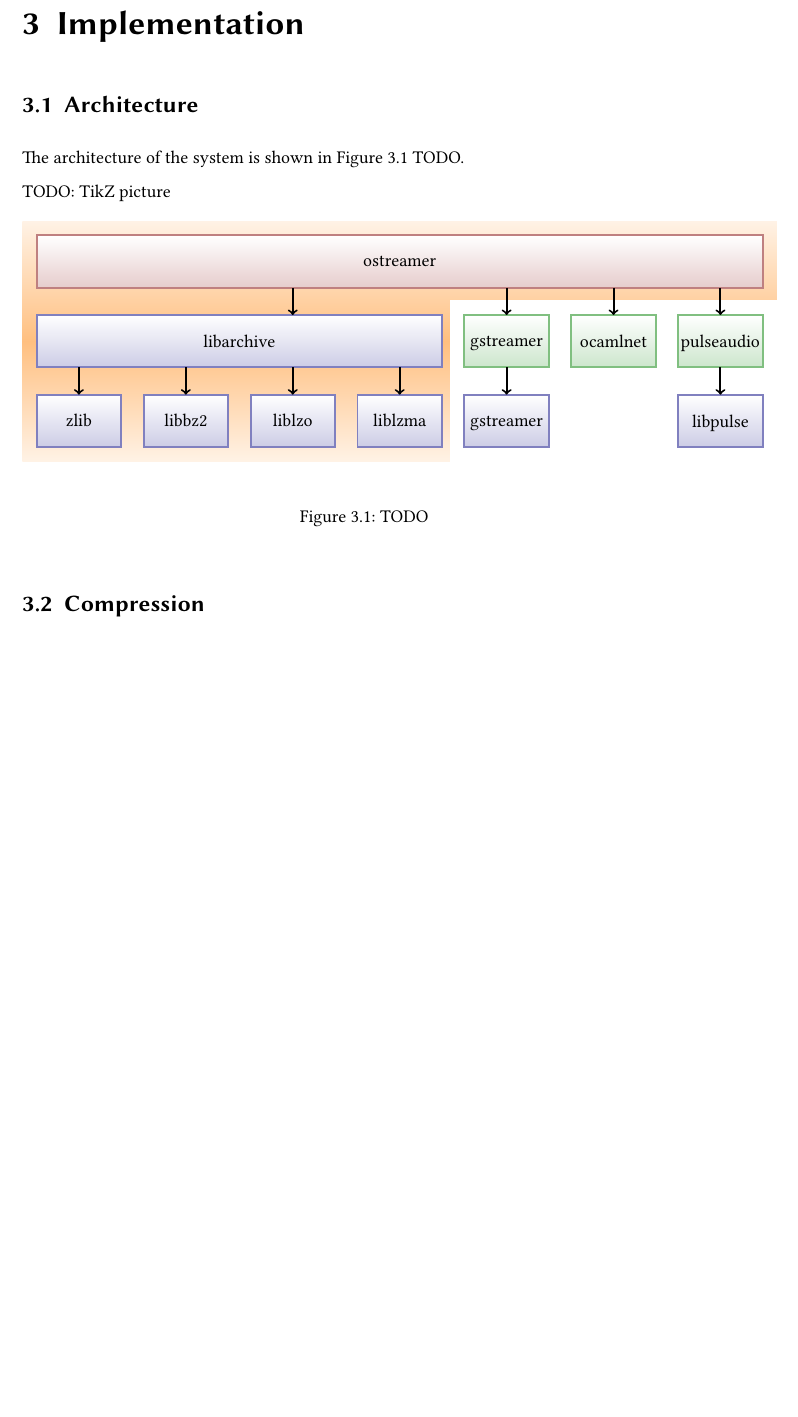
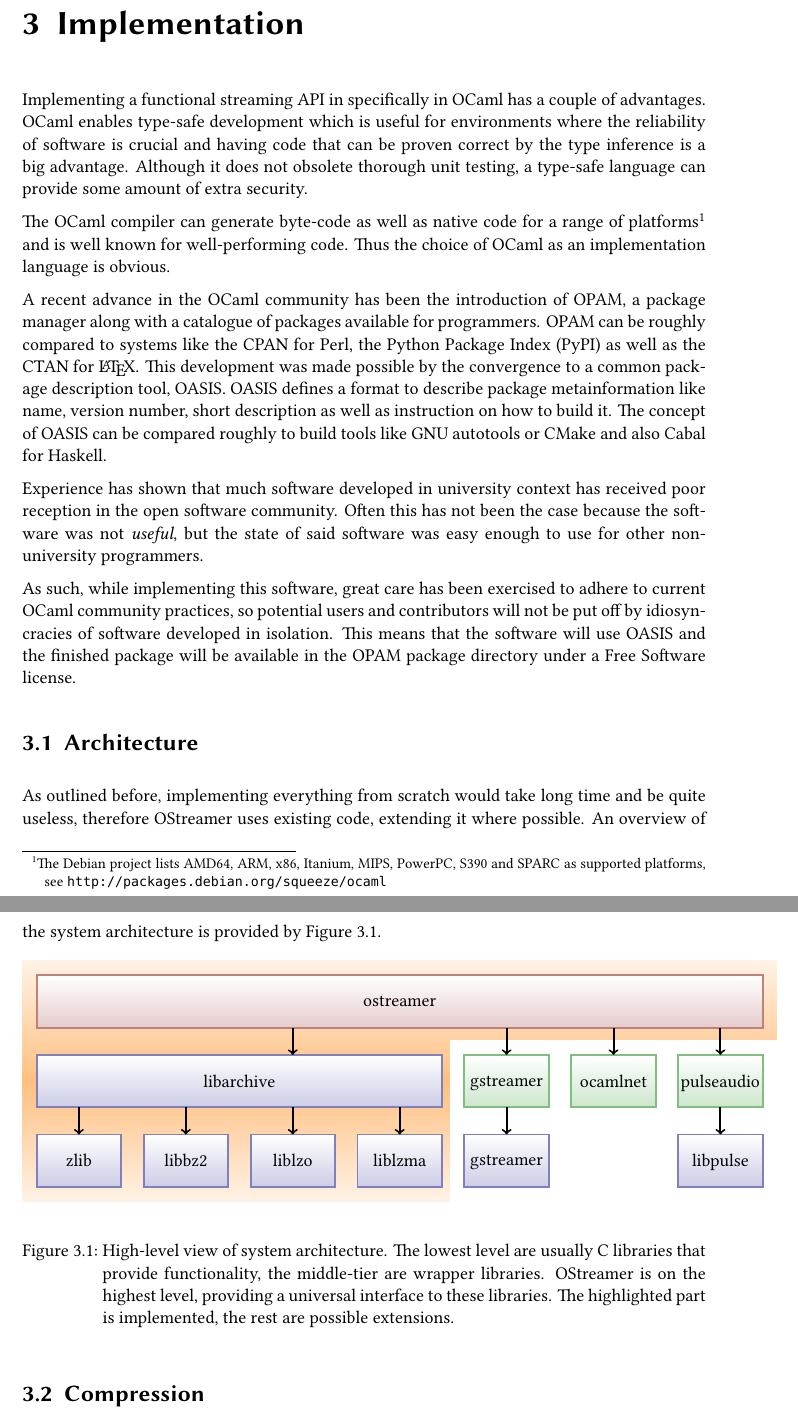
Before and after one commit to Leonidas-from-XIV/tum-bachelor, a LaTeX thesis (bachelor.tex): part of page 13 of 18 before the commit and two parts of pages 13 and 14 of 18 after it, the two joined at a grey line, cut so that both start at the same text, the shorter picture padded with empty space. Compiled offline with XeLaTeX; a missing font is replaced by an installed copy or a similar font.

Commit message:
Added text on implementation targets and architecture

```diff
--- a/bachelor.tex
+++ b/bachelor.tex
@@ -428,16 +428,57 @@
 \chapter{Implementation}
 \label{sec:implementation}
 
+Implementing a functional streaming API in specifically in OCaml has a couple
+of advantages. OCaml enables type-safe development which is useful for
+environments where the reliability of software is crucial and having code that
+can be proven correct by the type inference is a big advantage. Although it
+does not obsolete thorough unit testing, a type-safe language can provide some
+amount of extra security.
+
+The OCaml compiler can generate byte-code as well as native code for a range of
+platforms\footnote{The Debian project lists AMD64, ARM, x86, Itanium, MIPS,
+PowerPC, S390 and SPARC as supported platforms, see
+\url{http://packages.debian.org/squeeze/ocaml}} and is well known for
+well-performing code. Thus the choice of OCaml as an implementation language is
+obvious.
+
+A recent advance in the OCaml community has been the introduction of OPAM, a
+package manager along with a catalogue of packages available for programmers.
+OPAM can be roughly compared to systems like the CPAN for Perl, the Python
+Package Index (PyPI) as well as the CTAN for \LaTeX. This development was made
+possible by the convergence to a common package description tool, OASIS. OASIS
+defines a format to describe package metainformation like name, version number,
+short description as well as instruction on how to build it. The concept of
+OASIS can be compared roughly to build tools like GNU autotools or CMake and
+also Cabal for Haskell.
+
+Experience has shown that much software developed in university context has
+received poor reception in the open software community. Often this has not been
+the case because the software was not \emph{useful}, but the state of said
+software was easy enough to use for other non-university programmers.
+
+As such, while implementing this software, great care has been exercised to
+adhere to current OCaml community practices, so potential users and
+contributors will not be put off by idiosyncracies of software developed in
+isolation. This means that the software will use OASIS and the finished package
+will be available in the OPAM package directory under a Free Software license.
+
 \section{Architecture}
 \label{sec:architecture}
 
-The architecture of the system is shown in \autoref{fig:architecture} TODO.
+As outlined before, implementing everything from scratch would take long time
+and be quite useless, therefore OStreamer uses existing code, extending it
+where possible. An overview of the system architecture is provided by
+\autoref{fig:architecture}.
 
-TODO: TikZ picture
 \begin{figure}[h]
   \centering
   \input{architecture}
-  \caption{TODO}
+  \caption{High-level view of system architecture. The lowest level are usually
+    C~libraries that provide functionality, the middle-tier are wrapper
+    libraries. OStreamer is on the highest level, providing a universal interface
+    to these libraries. The highlighted part is implemented, the rest are
+    possible extensions.}
   \label{fig:architecture}
 \end{figure}
 
```
Also changed, not shown: bachelor.tex (2 more changed lines).
